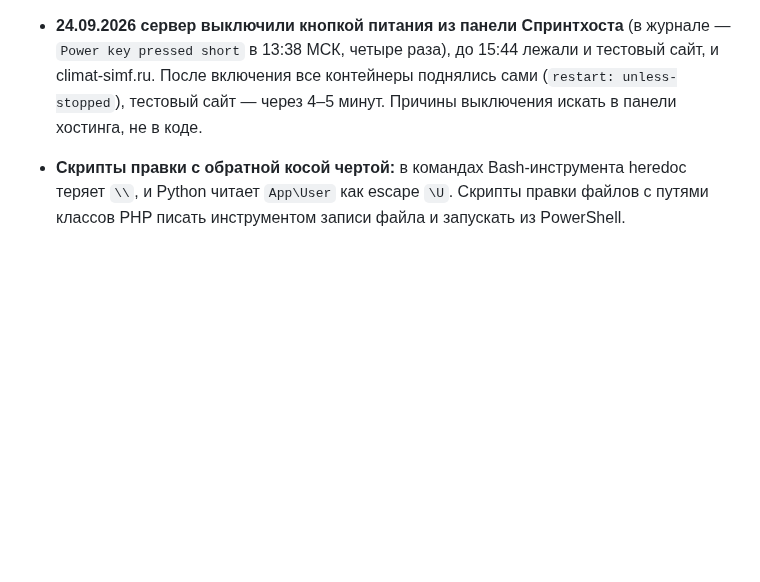
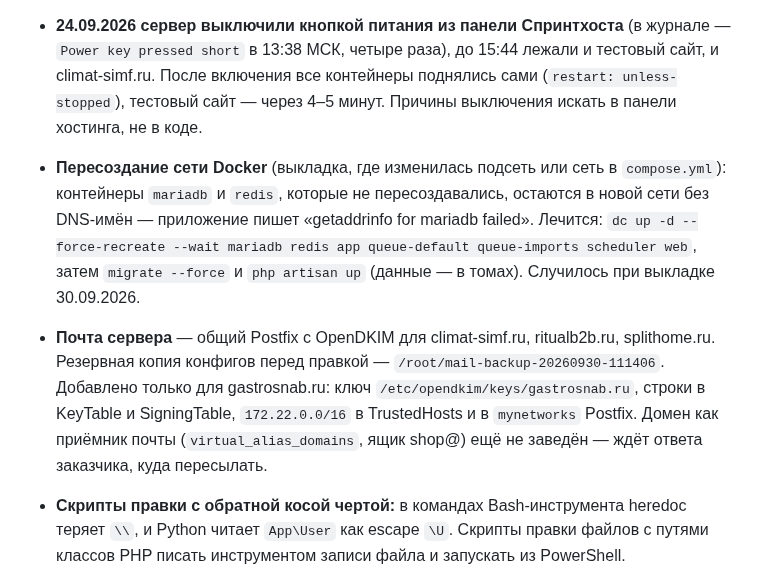
Before and after one commit to flycited2-dotcom/Horeca_site, a Markdown page: HANDOFF.md, the part around the change. Rendered like a GitHub page; blank space fills up the shorter version.

```diff
--- a/HANDOFF.md
+++ b/HANDOFF.md
@@ -273,6 +273,8 @@
 
 - **VPN на компьютере разработки:** трафик идёт через локальный прокси v2rayN (`HTTP_PROXY=127.0.0.1:10809`). Когда сервер недоступен, прокси отвечает `503` с `Proxy-Connection: close` — это не ответ сервера. Python `urllib` через этот прокси зависает на больших страницах — страницы качать `curl`. Доступность сервера со стороны проверять check-host.net (`/check-http?host=…&node=ru1.node.check-host.net`).
 - **24.09.2026 сервер выключили кнопкой питания из панели Спринтхоста** (в журнале — `Power key pressed short` в 13:38 МСК, четыре раза), до 15:44 лежали и тестовый сайт, и climat-simf.ru. После включения все контейнеры поднялись сами (`restart: unless-stopped`), тестовый сайт — через 4–5 минут. Причины выключения искать в панели хостинга, не в коде.
+- **Пересоздание сети Docker** (выкладка, где изменилась подсеть или сеть в `compose.yml`): контейнеры `mariadb` и `redis`, которые не пересоздавались, остаются в новой сети без DNS-имён — приложение пишет «getaddrinfo for mariadb failed». Лечится: `dc up -d --force-recreate --wait mariadb redis app queue-default queue-imports scheduler web`, затем `migrate --force` и `php artisan up` (данные — в томах). Случилось при выкладке 30.09.2026.
+- **Почта сервера** — общий Postfix с OpenDKIM для climat-simf.ru, ritualb2b.ru, splithome.ru. Резервная копия конфигов перед правкой — `/root/mail-backup-20260930-111406`. Добавлено только для gastrosnab.ru: ключ `/etc/opendkim/keys/gastrosnab.ru`, строки в KeyTable и SigningTable, `172.22.0.0/16` в TrustedHosts и в `mynetworks` Postfix. Домен как приёмник почты (`virtual_alias_domains`, ящик shop@) ещё не заведён — ждёт ответа заказчика, куда пересылать.
 - **Скрипты правки с обратной косой чертой:** в командах Bash-инструмента heredoc теряет `\\`, и Python читает `App\User` как escape `\U`. Скрипты правки файлов с путями классов PHP писать инструментом записи файла и запускать из PowerShell.
 - **Страница в браузере без пароля:** у `127.0.0.1` и `localhost` после первых заходов стоит HttpOnly-cookie сессии; для входа подставной сессией брать новый хост `*.localhost:8000` (см. память).
 
```
Also changed, not shown: TZ-horeca-shop.md (+8 -1 lines).
